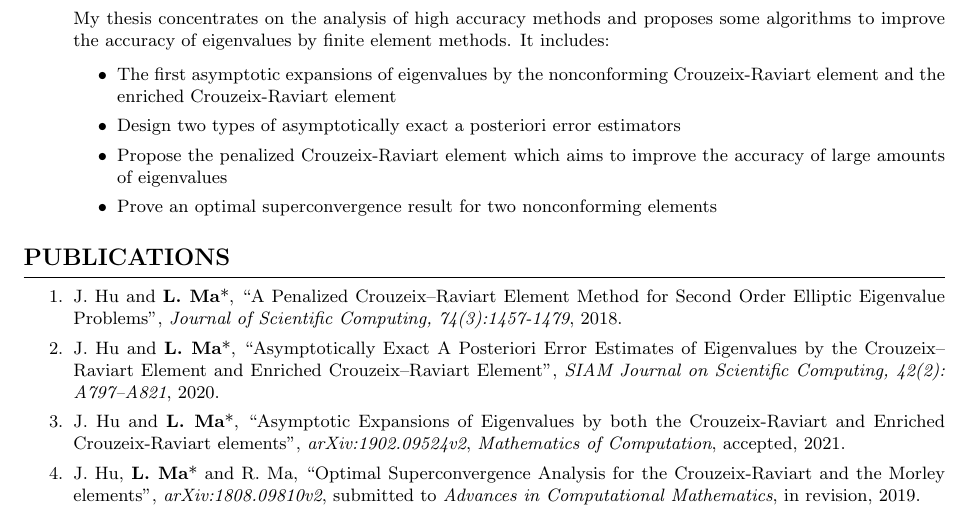
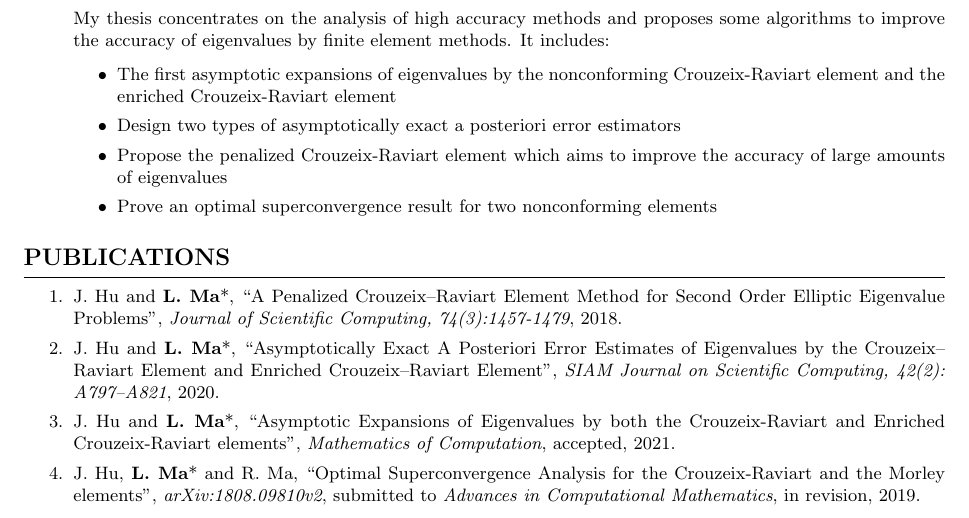
Before and after one commit to maliminmath/maliminmath.github.io, a LaTeX CV (cv.tex): part of page 1 of 2, cut so that both start at the same text. Compiled offline with pdfLaTeX; a LaTeX package or settings file that is missing is left out.

Commit message:
Limin edited

```diff
--- a/cv.tex
+++ b/cv.tex
@@ -173,7 +173,7 @@ Advisor: Prof. Jun Hu
 
 	\item J. Hu and \textbf{L. Ma}*, ``Asymptotically Exact A Posteriori Error Estimates of Eigenvalues by the Crouzeix--Raviart Element and Enriched Crouzeix--Raviart Element",  {\it SIAM Journal on Scientific Computing, 42(2): A797--A821}, 2020.
 
-	\item J. Hu and \textbf{L. Ma}*, ``Asymptotic Expansions of Eigenvalues by both the Crouzeix-Raviart and Enriched Crouzeix-Raviart elements",  {\it arXiv:1902.09524v2}, {\it Mathematics of Computation}, accepted, 2021.
+	\item J. Hu and \textbf{L. Ma}*, ``Asymptotic Expansions of Eigenvalues by both the Crouzeix-Raviart and Enriched Crouzeix-Raviart elements", {\it Mathematics of Computation}, accepted, 2021.
 
 
 	\item J. Hu, \textbf{L. Ma}* and R. Ma, ``Optimal Superconvergence Analysis for the Crouzeix-Raviart and the Morley elements",  {\it arXiv:1808.09810v2}, submitted to {\it Advances in Computational Mathematics}, in revision, 2019.
```
Also changed, not shown: cv.pdf.
